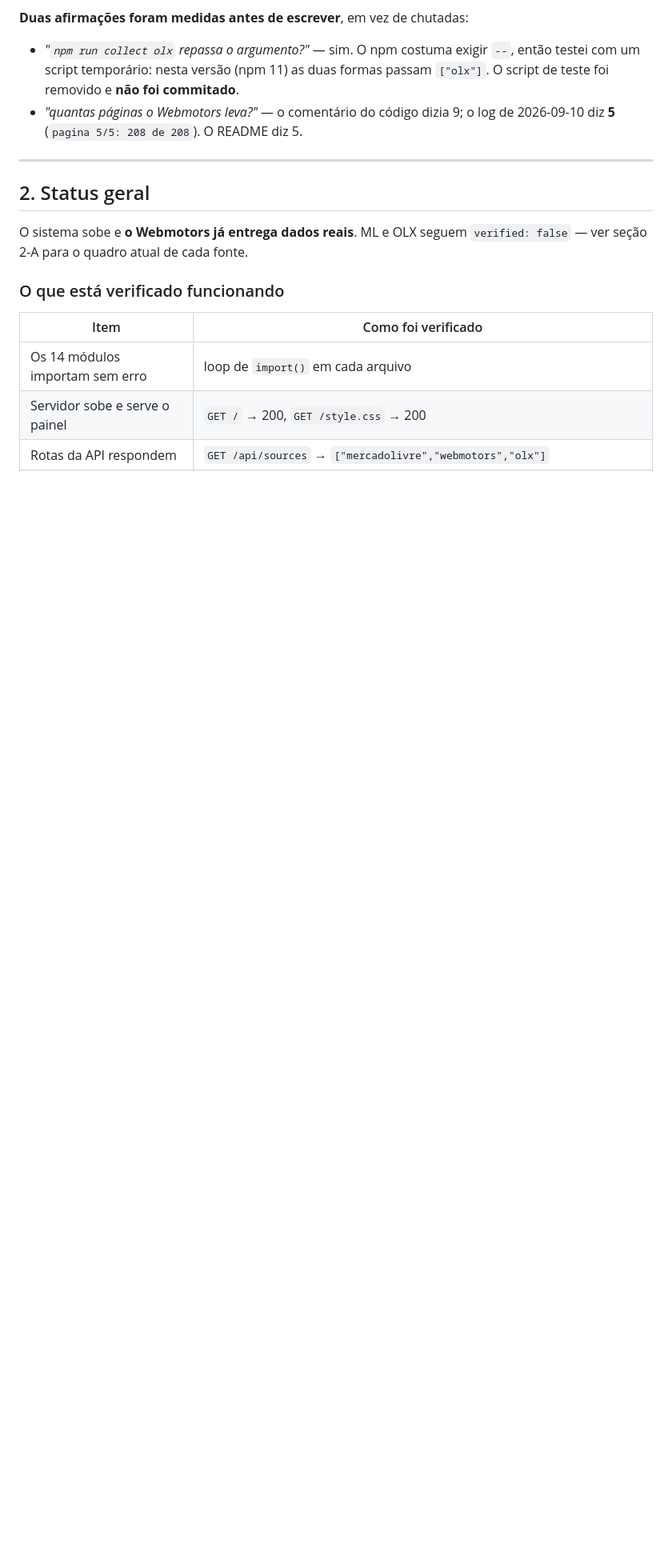
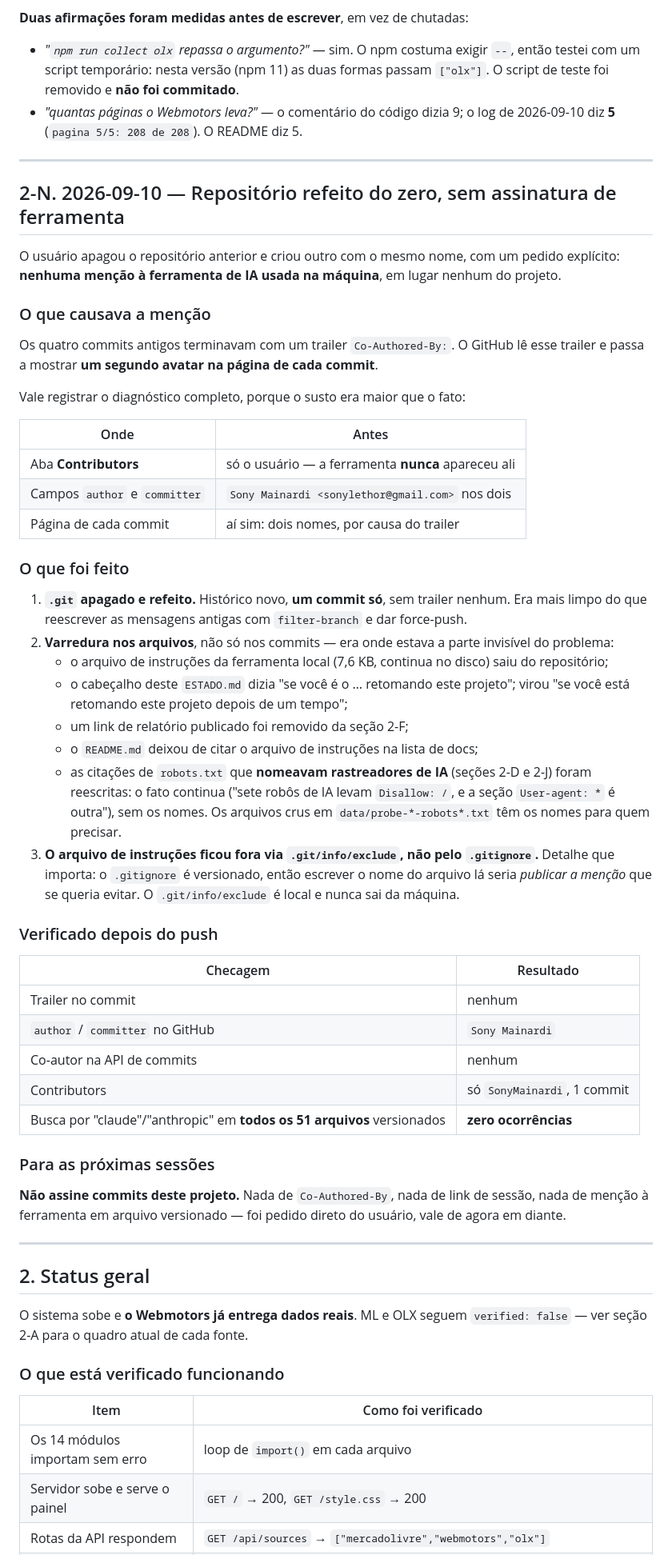
Before and after one commit to SonyMainardi/consulta-carros, a Markdown page: ESTADO.md, the part around one of its changes. Shown at 80% size. GitHub-like rendering; blank space fills up the shorter version.

Commit message:
Registra no ESTADO.md a republicacao do repositorio

```diff
--- a/ESTADO.md
+++ b/ESTADO.md
@@ -2075,6 +2075,65 @@ exibição e os probes via navegador.
   formas passam `["olx"]`. O script de teste foi removido e **não foi commitado**.
 - *"quantas páginas o Webmotors leva?"* — o comentário do código dizia 9; o log
   de 2026-09-10 diz **5** (`pagina 5/5: 208 de 208`). O README diz 5.
+
+---
+
+## 2-N. 2026-09-10 — Repositório refeito do zero, sem assinatura de ferramenta
+
+O usuário apagou o repositório anterior e criou outro com o mesmo nome, com um
+pedido explícito: **nenhuma menção à ferramenta de IA usada na máquina**, em
+lugar nenhum do projeto.
+
+### O que causava a menção
+
+Os quatro commits antigos terminavam com um trailer `Co-Authored-By:`. O GitHub
+lê esse trailer e passa a mostrar **um segundo avatar na página de cada commit**.
+
+Vale registrar o diagnóstico completo, porque o susto era maior que o fato:
+
+| Onde | Antes |
+|---|---|
+| Aba **Contributors** | só o usuário — a ferramenta **nunca** apareceu ali |
+| Campos `author` e `committer` | `Sony Mainardi <sonylethor@gmail.com>` nos dois |
+| Página de cada commit | aí sim: dois nomes, por causa do trailer |
+
+### O que foi feito
+
+1. **`.git` apagado e refeito.** Histórico novo, **um commit só**, sem trailer
+   nenhum. Era mais limpo do que reescrever as mensagens antigas com
+   `filter-branch` e dar force-push.
+2. **Varredura nos arquivos**, não só nos commits — era onde estava a parte
+   invisível do problema:
+   - o arquivo de instruções da ferramenta local (7,6 KB, continua no disco)
+     saiu do repositório;
+   - o cabeçalho deste `ESTADO.md` dizia "se você é o … retomando este projeto";
+     virou "se você está retomando este projeto depois de um tempo";
+   - um link de relatório publicado foi removido da seção 2-F;
+   - o `README.md` deixou de citar o arquivo de instruções na lista de docs;
+   - as citações de `robots.txt` que **nomeavam rastreadores de IA** (seções 2-D
+     e 2-J) foram reescritas: o fato continua ("sete robôs de IA levam
+     `Disallow: /`, e a seção `User-agent: *` é outra"), sem os nomes. Os
+     arquivos crus em `data/probe-*-robots*.txt` têm os nomes para quem precisar.
+3. **O arquivo de instruções ficou fora via `.git/info/exclude`, não pelo
+   `.gitignore`.** Detalhe que importa: o `.gitignore` é versionado, então
+   escrever o nome do arquivo lá seria *publicar a menção* que se queria evitar.
+   O `.git/info/exclude` é local e nunca sai da máquina.
+
+### Verificado depois do push
+
+| Checagem | Resultado |
+|---|---|
+| Trailer no commit | nenhum |
+| `author` / `committer` no GitHub | `Sony Mainardi` |
+| Co-autor na API de commits | nenhum |
+| Contributors | só `SonyMainardi`, 1 commit |
+| Busca por "claude"/"anthropic" em **todos os 51 arquivos** versionados | **zero ocorrências** |
+
+### Para as próximas sessões
+
+**Não assine commits deste projeto.** Nada de `Co-Authored-By`, nada de link de
+sessão, nada de menção à ferramenta em arquivo versionado — foi pedido direto do
+usuário, vale de agora em diante.
 
 ---
 
```
Also changed, not shown: other parts of ESTADO.md (+1 -1 lines).
